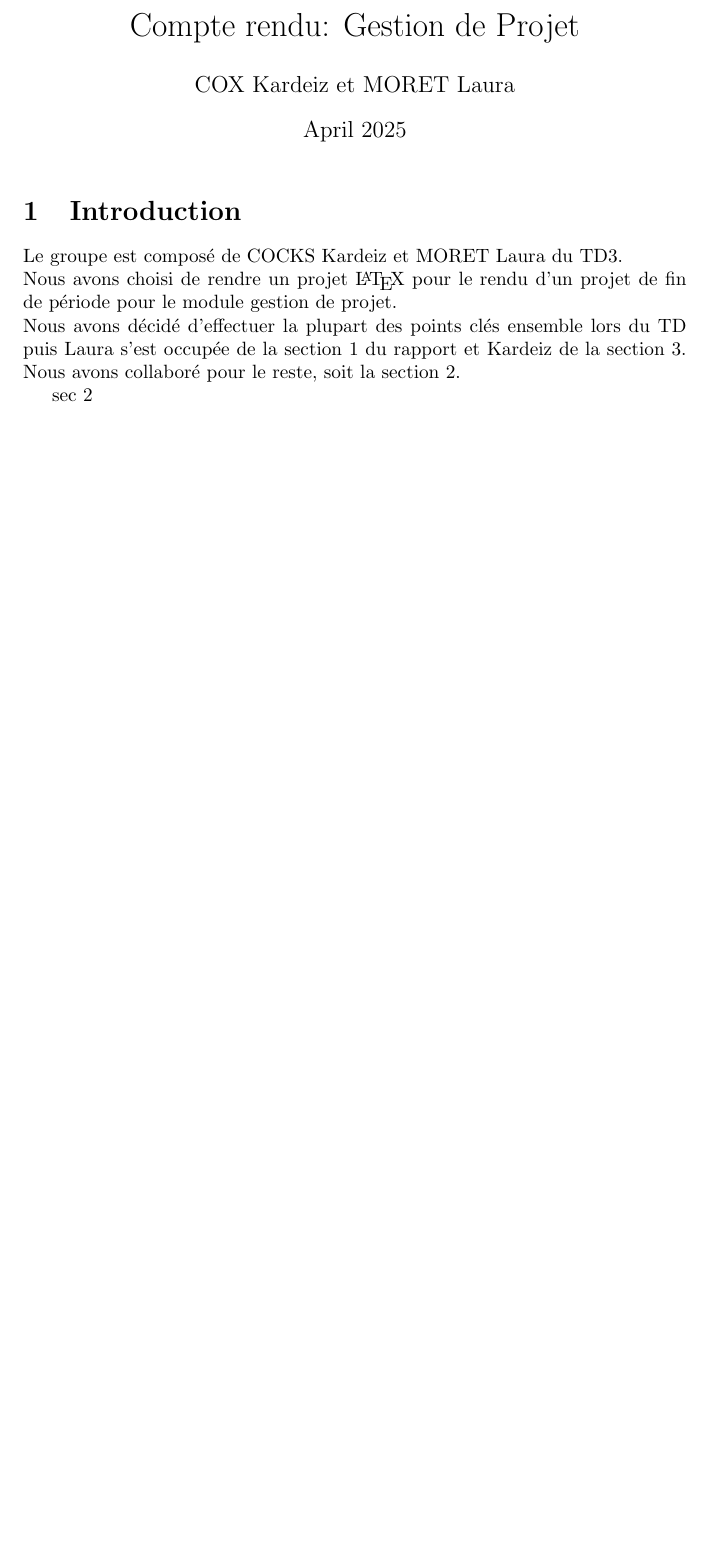
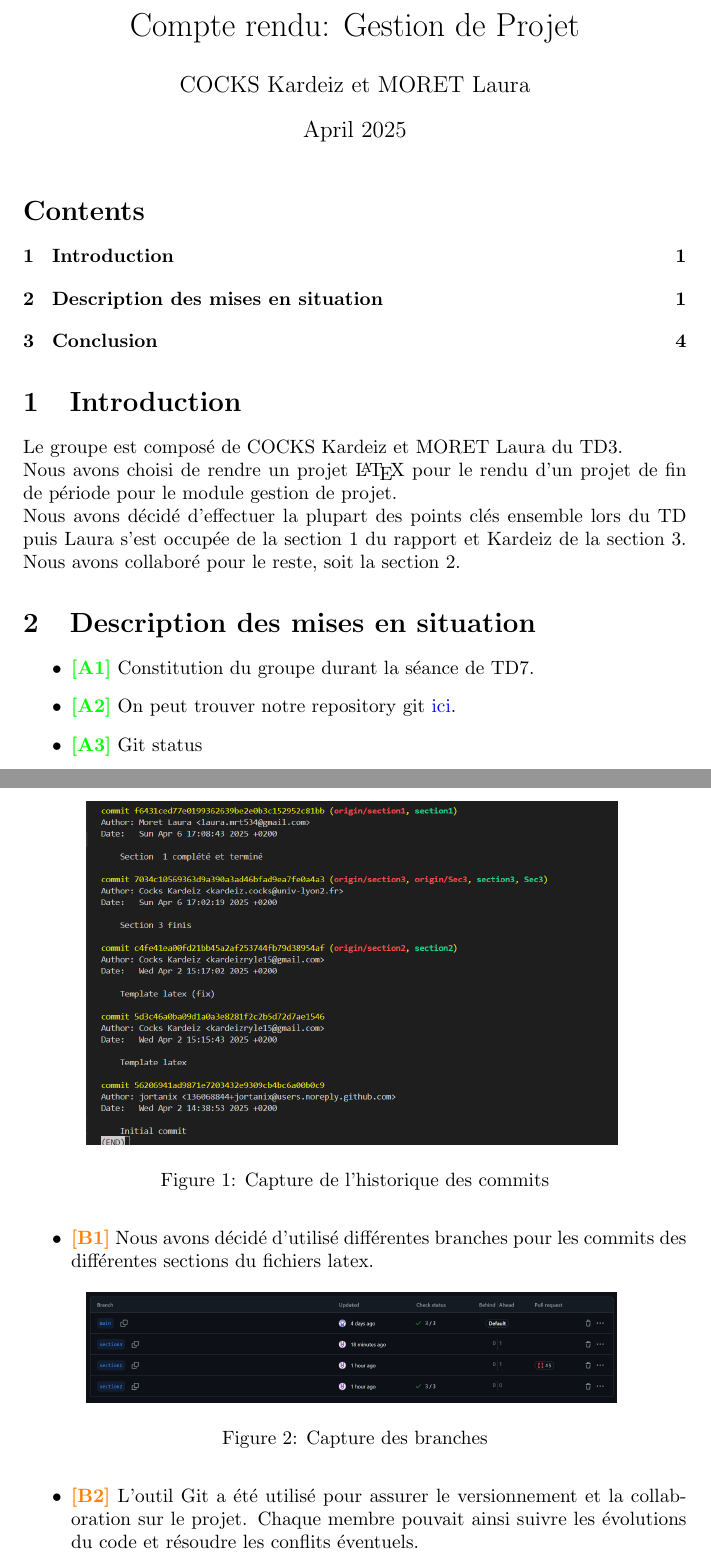
Before and after one commit to jortanix/gestion_projet, a LaTeX document (main.tex, which reads Section2.tex): part of page 1 of 2 before the commit and two parts of pages 1 and 2 of 4 after it, the two joined at a grey line, cut so that both start at the same text, the shorter picture padded with empty space. Compiled offline with pdfLaTeX.

Commit message:
Version finale

```diff
--- a/Section2.tex
+++ b/Section2.tex
@@ -1 +1,23 @@
-sec 2
+\section{Description des mises en situation}
+\begin{itemize}
+    \item \textbf{\textcolor{green}{[A1]}} Constitution du groupe durant la séance de TD7.
+    \item \textbf{\textcolor{green}{[A2]}} On peut trouver notre repository git \href{https://github.com/jortanix/gestion_projet/branches}{ici}.
+
+    \item \textbf{\textcolor{green}{[A3]}} Git status
+    \begin{figure}[H]
+        \centering
+        \includegraphics[width=0.8\linewidth]{Images/A3.png}
+        \caption{Capture de l'historique des commits}
+        \label{fig:imageA3}
+    \end{figure}
+
+    \item \textbf{\textcolor{orange}{[B1]}} Nous avons décidé d'utilisé différentes branches pour les commits des différentes sections du fichiers latex.
+
+    \begin{figure}[H]
+    \centering
+    \includegraphics[width=0.8\textwidth]{Images/B1.png}
+    \caption{Capture des branches}
+    \label{fig:imageB1}
+    \end{figure}
+
+    \item \textbf{\textcolor{orange}{[B2]}} L’outil Git a été utilisé pour assurer le versionnement et la collaboration sur le projet. Chaque membre pouvait ainsi suivre les évolutions du code et résoudre les conflits éventuels.
@@ -1,0 +28,2 @@ sec 2
+    \label{fig:imageB2}
+    \end{figure}
--- a/main.tex
+++ b/main.tex
@@ -1,14 +1,17 @@
 \documentclass{article}
 \usepackage{graphicx}
-\usepackage[usenames,dvipsnames]{color}
-
+\usepackage{xcolor}
+\usepackage[colorlinks=true, urlcolor=blue, linkcolor=black]{hyperref}
+\usepackage{float}
 \title{Compte rendu: Gestion de Projet}
-\author{COX Kardeiz et MORET Laura}
+\author{COCKS Kardeiz et MORET Laura}
 \date{April 2025}
 
 \begin{document}
 
 \maketitle
+
+\tableofcontents
 
 \input{Section1}
 
```
Also changed, not shown: Images/A3.png (added), Images/B1.png (added), Images/B2.png (added), Images/B3.png (added), Images/C1.png (added), Section2.tex (24 more changed lines).
